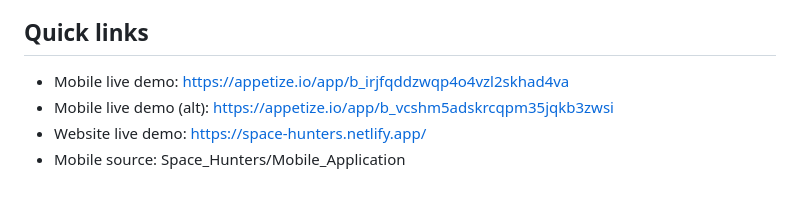
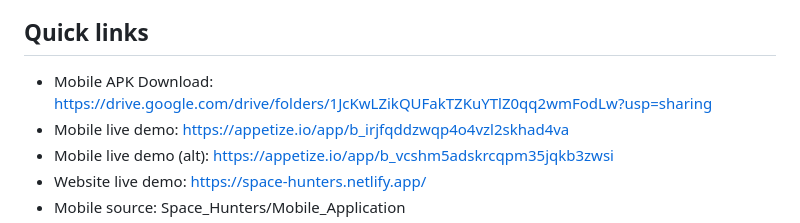
Before and after one commit to MGehad/Space_Hunters, a Markdown page: README.md, the part around the change. Drawn GitHub-style; blank space fills up the shorter version.

```diff
--- a/README.md
+++ b/README.md
@@ -3,7 +3,7 @@
 Space Hunters is a two‑app project created for NASA Space Apps Challenge 2025. The repository contains a production‑ready Flutter mobile app and a companion website. The mobile app is the primary deliverable and includes full AI summaries, AI chat, charts, and favorites. The website is a lightweight showcase with mostly static data and a public demo.
 
 ## Quick links
-
+- Mobile APK Download: https://drive.google.com/drive/folders/1JcKwLZikQUFakTZKuYTlZ0qq2wmFodLw?usp=sharing
 - Mobile live demo: https://appetize.io/app/b_irjfqddzwqp4o4vzl2skhad4va
 - Mobile live demo (alt): https://appetize.io/app/b_vcshm5adskrcqpm35jqkb3zwsi
 - Website live demo: https://space-hunters.netlify.app/
```
